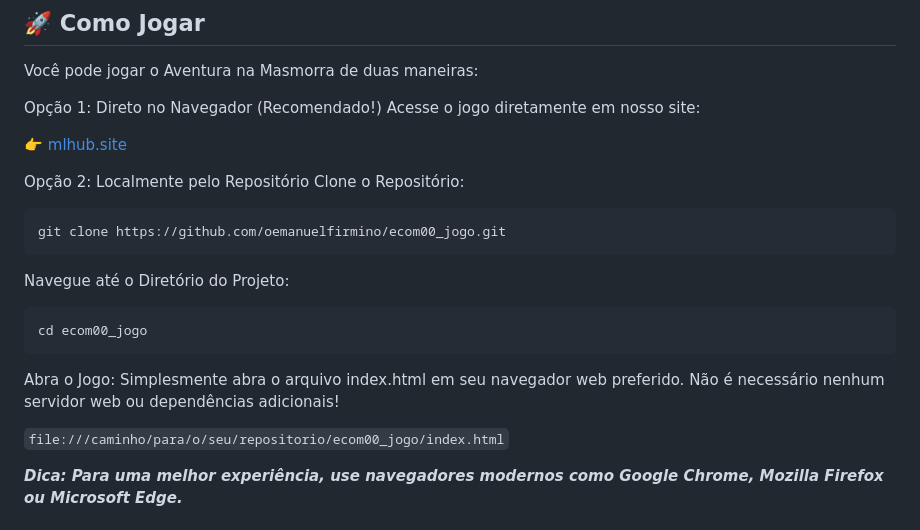
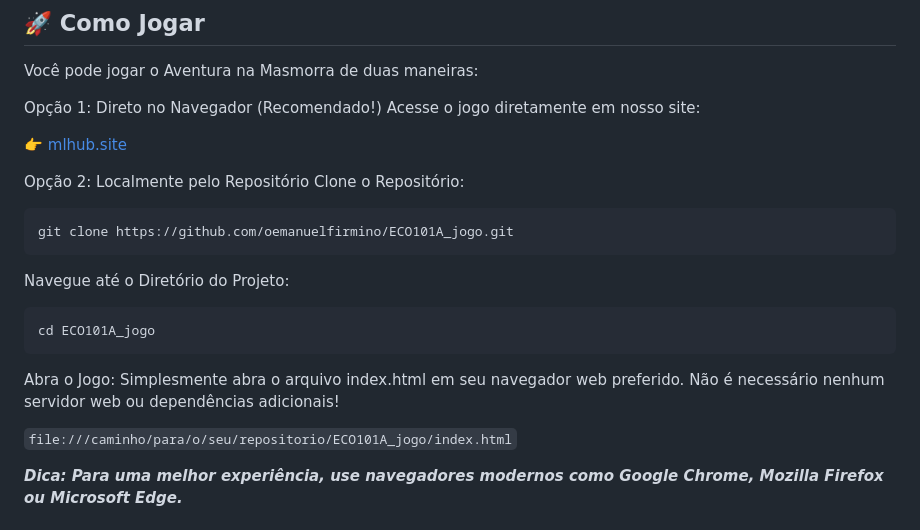
Before and after one commit to oEmanuelFirmino/ECO101A_jogo, a Markdown page: README.md, the part around the change. GitHub-like rendering.

````diff
--- a/README.md
+++ b/README.md
@@ -34,19 +34,19 @@ Opção 2: Localmente pelo Repositório
 Clone o Repositório:
 
 ```bash
-git clone https://github.com/oemanuelfirmino/ecom00_jogo.git
+git clone https://github.com/oemanuelfirmino/ECO101A_jogo.git
 ```
 
 Navegue até o Diretório do Projeto:
 
 ```bash
-cd ecom00_jogo
+cd ECO101A_jogo
 ```
 
 Abra o Jogo:
 Simplesmente abra o arquivo index.html em seu navegador web preferido. Não é necessário nenhum servidor web ou dependências adicionais!
 
-`file:///caminho/para/o/seu/repositorio/ecom00_jogo/index.html`
+`file:///caminho/para/o/seu/repositorio/ECO101A_jogo/index.html`
 
 _**Dica: Para uma melhor experiência, use navegadores modernos como Google Chrome, Mozilla Firefox ou Microsoft Edge.**_
 
````
